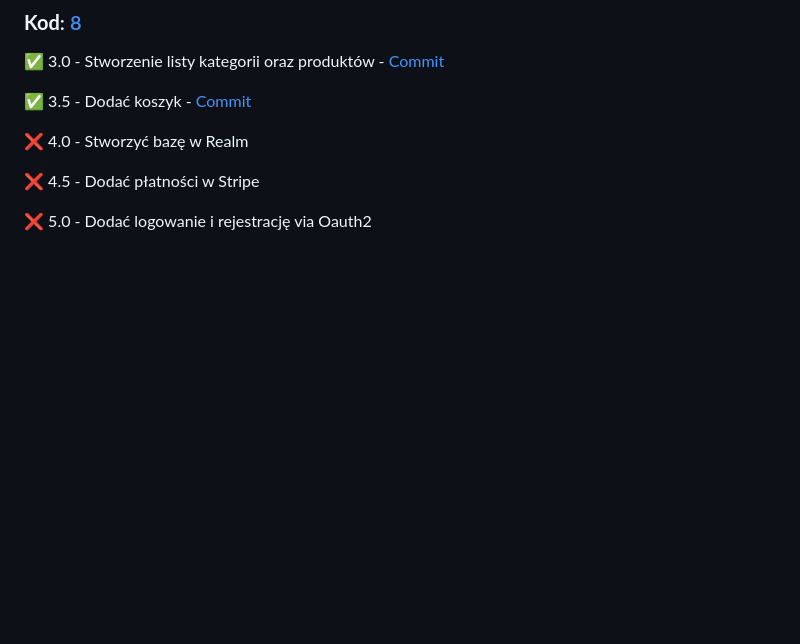
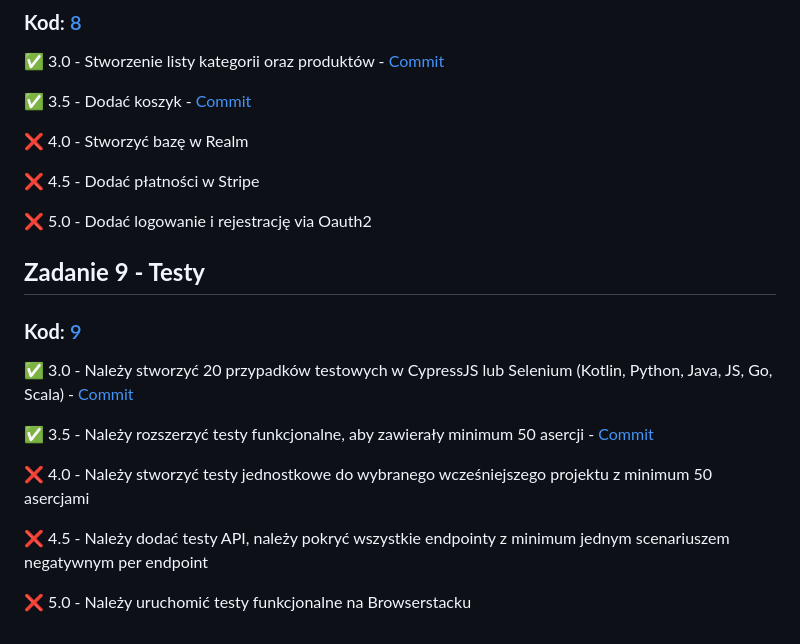
Before and after one commit to Leovambarii/OP_2023_2024, a Markdown page: README.md, the part around the change. GitHub-like rendering; blank space fills up the shorter version.

Commit message:
Exercise 9: Commit links update

```diff
--- a/README.md
+++ b/README.md
@@ -110,3 +110,17 @@
 :x: 4.5 - Dodać płatności w Stripe
 
 :x: 5.0 - Dodać logowanie i rejestrację via Oauth2
+
+## **Zadanie 9 - Testy**
+
+### **Kod**: [9](https://github.com/Leovambarii/Programowanie_obiektowe_2023_2024/tree/main/9)
+
+:white_check_mark: 3.0 - Należy stworzyć 20 przypadków testowych w CypressJS lub Selenium (Kotlin, Python, Java, JS, Go, Scala) - [Commit](https://github.com/Leovambarii/Programowanie_obiektowe_2023_2024/commit/b59640422d98c95ab6aeebfbefcd84013f6cf113)
+
+:white_check_mark: 3.5 - Należy rozszerzyć testy funkcjonalne, aby zawierały minimum 50 asercji - [Commit](https://github.com/Leovambarii/Programowanie_obiektowe_2023_2024/commit/b59640422d98c95ab6aeebfbefcd84013f6cf113)
+
+:x: 4.0 - Należy stworzyć testy jednostkowe do wybranego wcześniejszego projektu z minimum 50 asercjami
+
+:x: 4.5 - Należy dodać testy API, należy pokryć wszystkie endpointy z minimum jednym scenariuszem negatywnym per endpoint
+
+:x: 5.0 - Należy uruchomić testy funkcjonalne na Browserstacku
```
